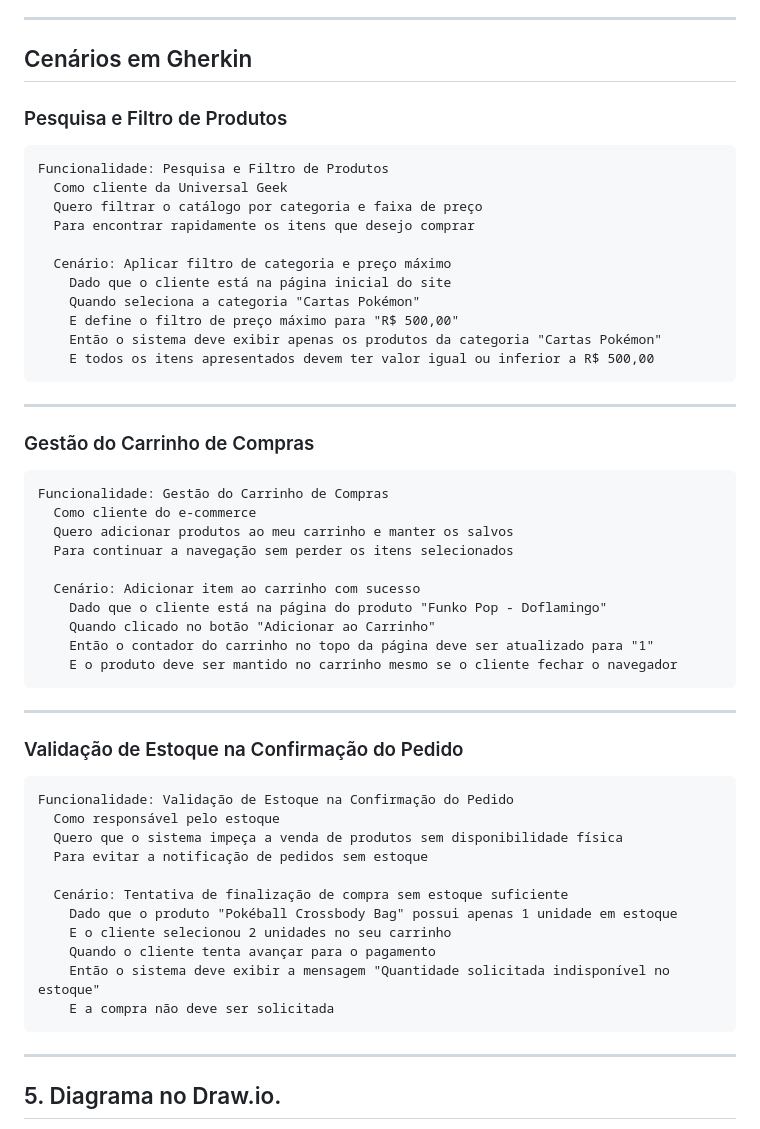
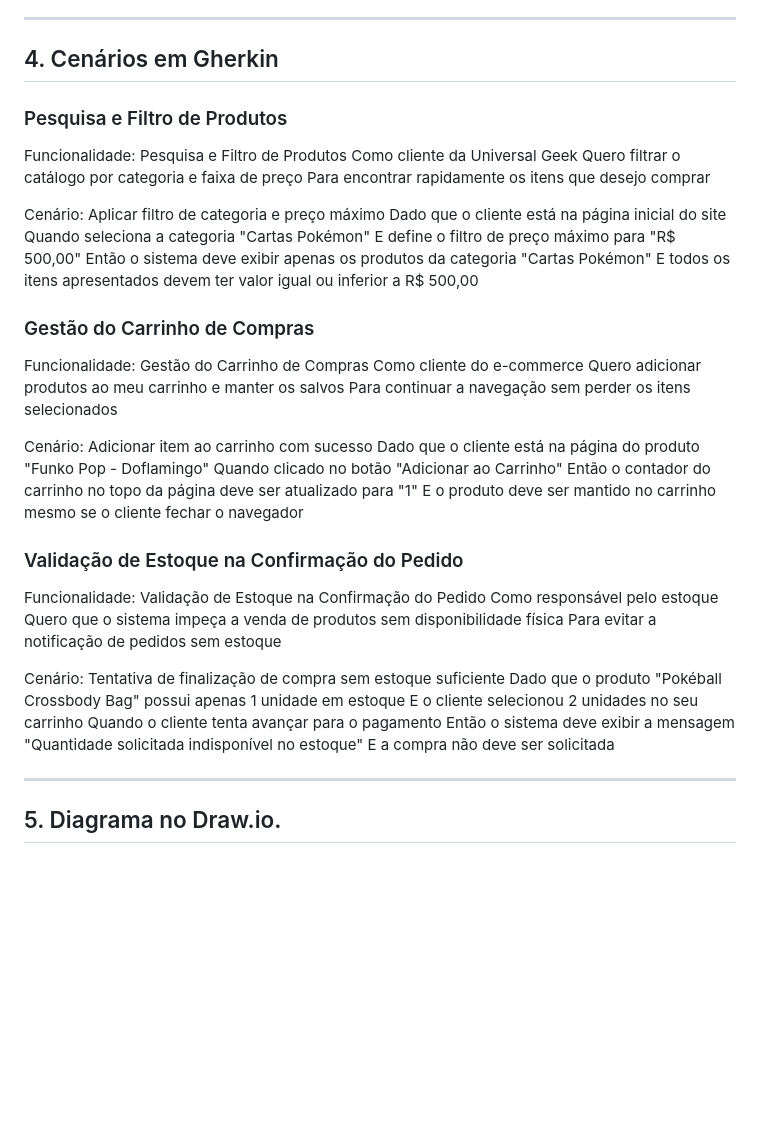
Before and after one commit to henryvictor2010-ui/SITE-GEEK, a Markdown page: README.md, the part around the change. Rendered like a GitHub page; blank space fills up the shorter version.

````diff
--- a/README.md
+++ b/README.md
@@ -98,11 +98,12 @@
 
 ---
 
-## Cenários em Gherkin
+## 4. Cenários em Gherkin
+
 
 ### Pesquisa e Filtro de Produtos
 
-```gherkin
+
 Funcionalidade: Pesquisa e Filtro de Produtos
   Como cliente da Universal Geek
   Quero filtrar o catálogo por categoria e faixa de preço
@@ -114,13 +115,12 @@ Funcionalidade: Pesquisa e Filtro de Produtos
     E define o filtro de preço máximo para "R$ 500,00"
     Então o sistema deve exibir apenas os produtos da categoria "Cartas Pokémon"
     E todos os itens apresentados devem ter valor igual ou inferior a R$ 500,00
-```
 
----
+
 
 ### Gestão do Carrinho de Compras
 
-```gherkin
+
 Funcionalidade: Gestão do Carrinho de Compras
   Como cliente do e-commerce
   Quero adicionar produtos ao meu carrinho e manter os salvos
@@ -131,13 +131,13 @@ Funcionalidade: Gestão do Carrinho de Compras
     Quando clicado no botão "Adicionar ao Carrinho"
     Então o contador do carrinho no topo da página deve ser atualizado para "1"
     E o produto deve ser mantido no carrinho mesmo se o cliente fechar o navegador
-```
 
----
+
+
 
 ### Validação de Estoque na Confirmação do Pedido
 
-```gherkin
+
 Funcionalidade: Validação de Estoque na Confirmação do Pedido
   Como responsável pelo estoque
   Quero que o sistema impeça a venda de produtos sem disponibilidade física
@@ -149,7 +149,7 @@ Funcionalidade: Validação de Estoque na Confirmação do Pedido
     Quando o cliente tenta avançar para o pagamento
     Então o sistema deve exibir a mensagem "Quantidade solicitada indisponível no estoque"
     E a compra não deve ser solicitada
-```
+
 ---
 
 ## 5. Diagrama no Draw.io.
````
